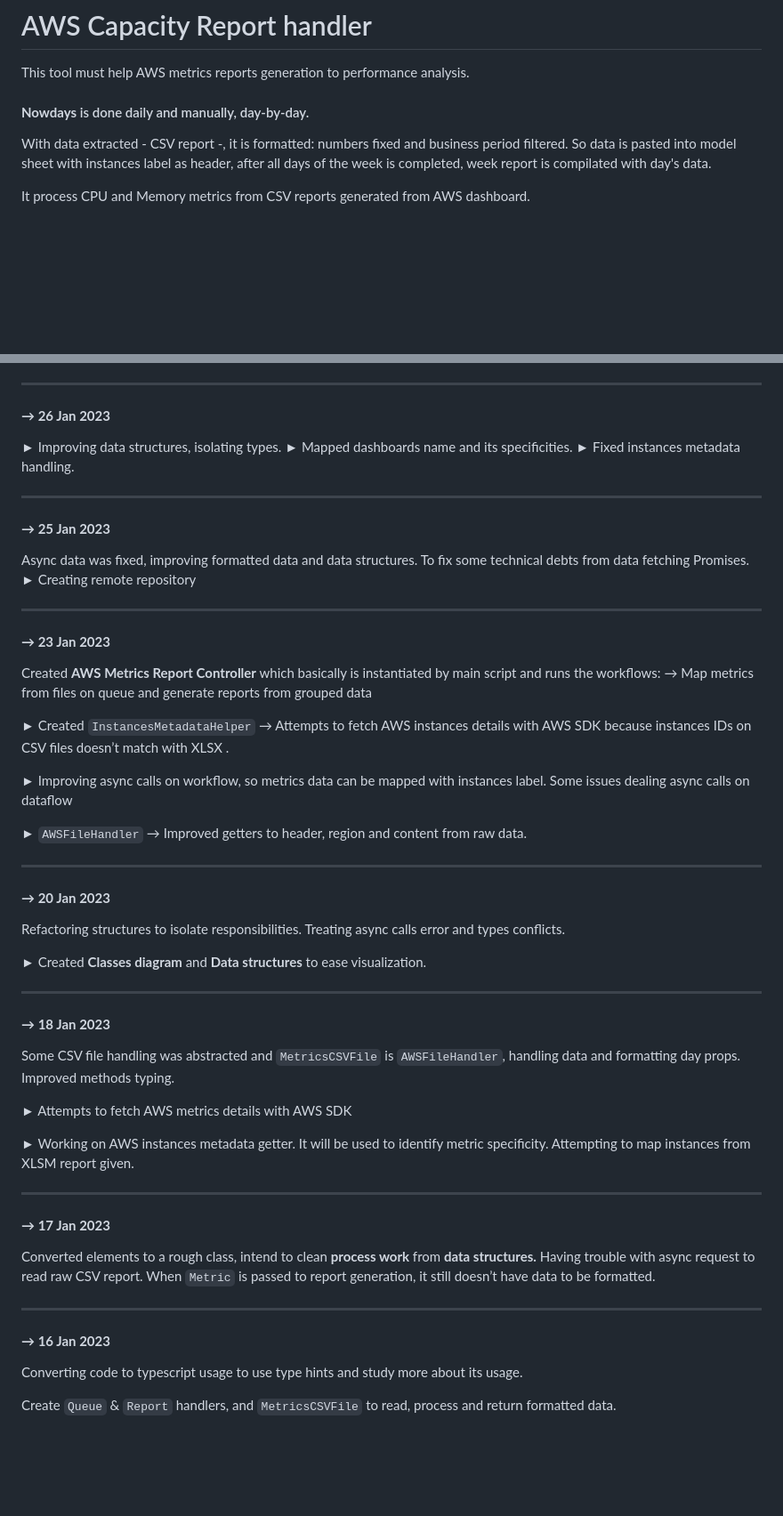
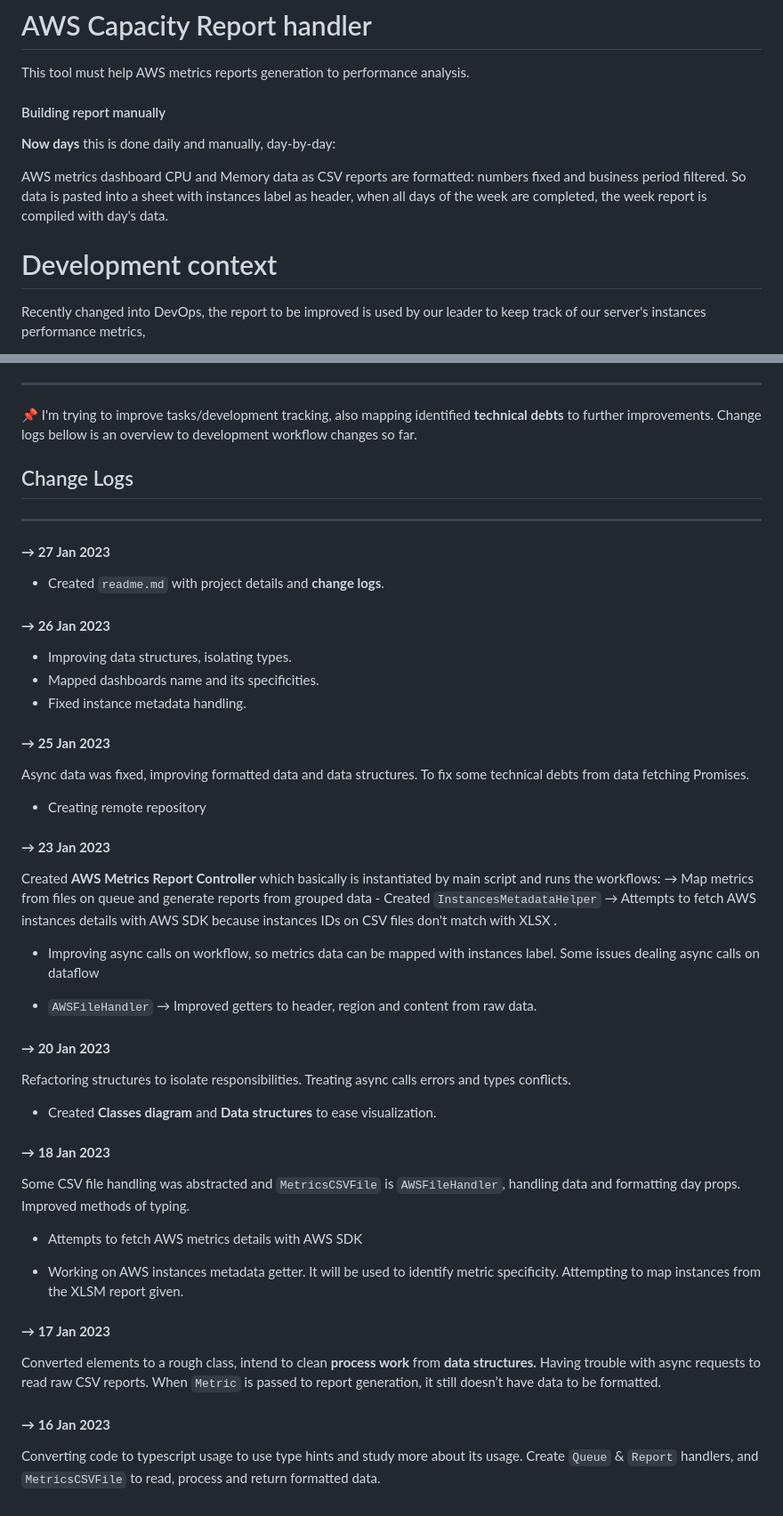
Before and after one commit to viniciuSquare/AWS-Capacity_report, a Markdown page: readme.md, 2 parts joined by grey strips. Shown at 89% size. GitHub-like rendering; blank space fills up the shorter version.

Commit message:
doc/minor-changes

```diff
--- a/readme.md
+++ b/readme.md
@@ -1,8 +1,10 @@
 # AWS Capacity Report handler
 This tool must help AWS metrics reports generation to performance analysis.
+#### Building report manually
+**Now days** this is done daily and manually, day-by-day:
 
-#### **Nowdays** is done daily and manually, day-by-day.
-With data extracted - CSV report -, it is formatted: numbers fixed and business period filtered. So data is pasted into model sheet with instances label as header, after all days of the week is completed, week report is compilated with day's data.
+AWS metrics dashboard CPU and Memory data as CSV reports are formatted: numbers fixed and business period filtered. So data is pasted into a sheet with instances label as header, when all days of the week are completed, the week report is compiled with day's data.
 
-It process CPU and Memory metrics from CSV reports generated from AWS dashboard.
+# Development context
+Recently changed into DevOps, the report to be improved is used by our leader to keep track of our server's instances performance metrics,
 
@@ -24,51 +33,40 @@ With **nodeJS** installed, execute the commands:
 
 ---
-#### **→ 26 Jan 2023**
-► Improving data structures, isolating types.
-► Mapped dashboards name and its specificities.
-► Fixed instances metadata handling.
+
+📌 I'm trying to improve tasks/development tracking, also mapping identified **technical debts** to further improvements.
+Change logs bellow is an overview to development workflow changes so far.
+
+## Change Logs
 
 ---
+#### **→ 27 Jan 2023**
+-  Created `readme.md` with project details and **change logs**.
+#### **→ 26 Jan 2023**
+-  Improving data structures, isolating types.
+-  Mapped dashboards name and its specificities.
+-  Fixed instance metadata handling.
 #### **→ 25 Jan 2023**
-
 Async data was fixed, improving formatted data and  data structures.
 To fix some technical debts from data fetching Promises.
-► Creating remote repository
-
----
+-  Creating remote repository
 #### **→ 23 Jan 2023**
 Created **AWS Metrics Report Controller** which basically is instantiated by main script and runs the workflows:
-→ Map metrics from files on queue and generate reports from grouped data
+→ Map metrics from files on queue and generate reports from grouped data   - Created `InstancesMetadataHelper` → Attempts to fetch AWS instances details with AWS SDK because instances IDs on CSV files don't match with XLSX .
+- Improving async calls on workflow, so metrics data can be mapped with instances label. Some issues dealing async calls on dataflow
 
-►  Created `InstancesMetadataHelper` → Attempts to fetch AWS instances details with AWS SDK because instances IDs on CSV files doesn’t match with XLSX .
 
-►  Improving async calls on workflow, so metrics data can be mapped with instances label. Some issues dealing async calls on dataflow
+- `AWSFileHandler` → Improved getters to header, region and content from raw data.
+#### **→ 20 Jan 2023**
+Refactoring structures to isolate responsibilities. Treating async calls errors and types conflicts.
+-  Created **Classes diagram** and **Data structures** to ease visualization.
+#### **→ 18 Jan 2023**
+Some CSV file handling was abstracted and `MetricsCSVFile` is `AWSFileHandler`, handling data and formatting day props. Improved methods of typing.
+- Attempts to fetch AWS metrics details with AWS SDK
 
-►  `AWSFileHandler` → Improved getters to header, region and content from raw data.
 
----
-#### **→ 20 Jan 2023**
-Refactoring structures to isolate responsibilities. Treating async calls error and types conflicts.
-
-► Created **Classes diagram** and **Data structures** to ease visualization.
-
----
-#### **→ 18 Jan 2023**
-
-Some CSV file handling was abstracted and `MetricsCSVFile` is `AWSFileHandler`, handling data and formatting day props. Improved methods typing.
-
-►  Attempts to fetch AWS metrics details with AWS SDK
-
-►  Working on AWS instances metadata getter. It will be used to identify metric specificity. Attempting to map instances from XLSM report given.
-
----
+- Working on AWS instances metadata getter. It will be used to identify metric specificity. Attempting to map instances from the XLSM report given.
 #### **→ 17 Jan 2023**
-
-Converted elements to a rough class, intend to clean **process work** from **data structures.** Having trouble with async request to read raw CSV report. When `Metric` is passed to report generation, it still doesn’t have data to be formatted.
-
----
+Converted elements to a rough class, intend to clean **process work** from **data structures.** Having trouble with async requests to read raw CSV reports. When `Metric` is passed to report generation, it still doesn’t have data to be formatted.
 #### **→ 16 Jan 2023**
-
 Converting code to typescript usage to use type hints and study more about its usage.
-
 Create `Queue` & `Report` handlers, and `MetricsCSVFile` to read, process and return formatted data.
```
Also changed, not shown: other parts of readme.md (+19 -12 lines), docs/Classes.png (added), docs/DataStructures.png (added), docs/SequenceDiagram.png (added), 1 other file.
